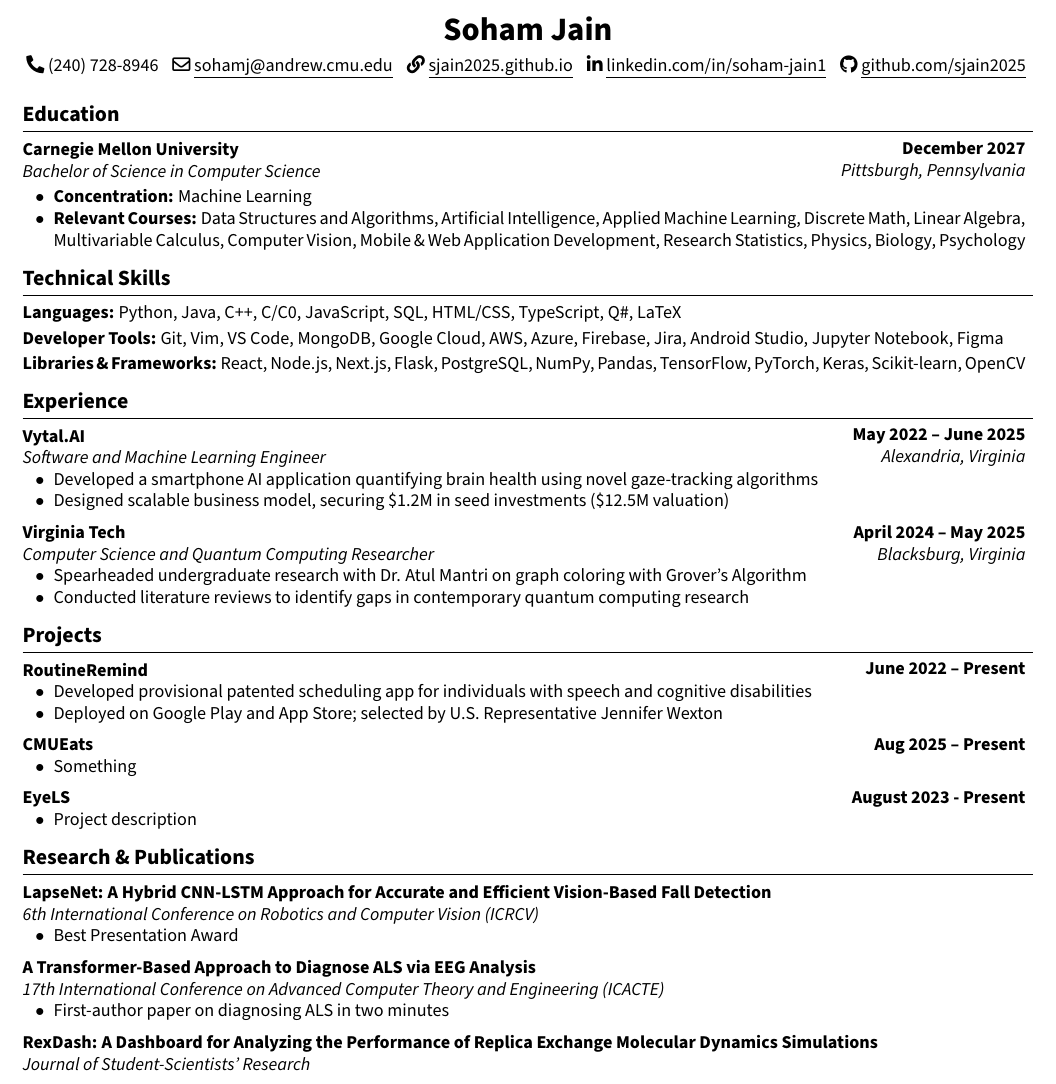
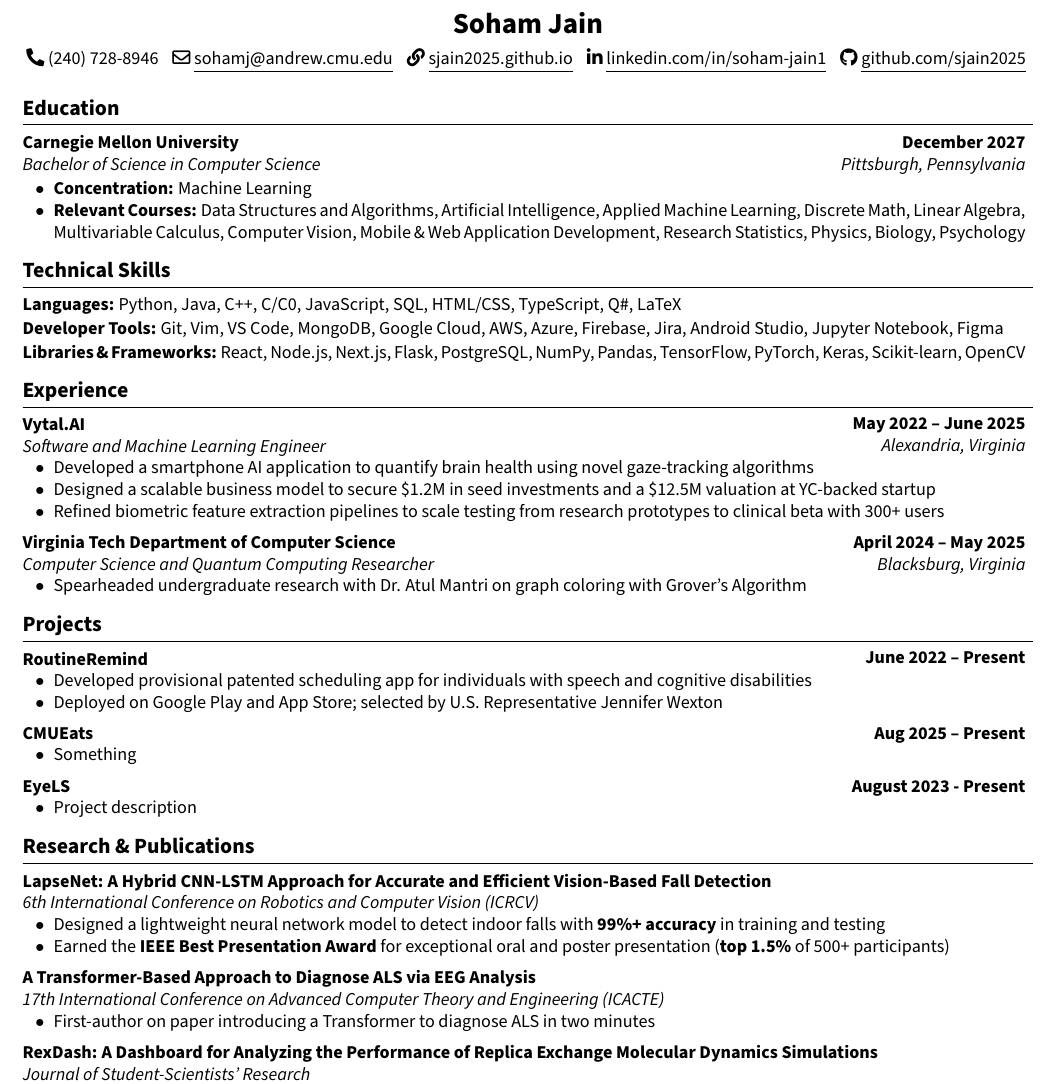
Before and after one commit to sjain2025/Resume, a LaTeX CV (resume.tex): part of the page, cut so that both start at the same text. Compiled offline with pdfLaTeX.

Commit message:
feat: research description

```diff
--- a/resume.tex
+++ b/resume.tex
@@ -72,7 +72,7 @@
 
     \begin{header}
         \vspace{0.05cm}
-        \textbf{\fontsize{18pt}{18pt}\selectfont Soham Jain}
+        \textbf{\fontsize{16pt}{16pt}\selectfont Soham Jain}
 
         \vspace{0.05cm}
 
@@ -113,11 +114,11 @@
     \begin{onecolentry}
         \textbf{Languages:} Python, Java, C++, C/C0, JavaScript, SQL, HTML/CSS, TypeScript, Q\#, LaTeX
     \end{onecolentry}
-
+    \vspace{-0.1cm}
     \begin{onecolentry}
         \textbf{Developer Tools:} Git, Vim, VS Code, MongoDB, Google Cloud, AWS, Azure, Firebase, Jira, Android Studio, Jupyter Notebook, Figma
     \end{onecolentry}
-
+    \vspace{-0.1cm}
     \begin{onecolentry}
         \textbf{Libraries \& Frameworks:} React, Node.js, Next.js, Flask, PostgreSQL, NumPy, Pandas, TensorFlow, PyTorch, Keras, Scikit-learn, OpenCV
     \end{onecolentry}
@@ -135,15 +136,16 @@
     \vspace{-0.15cm}
     \begin{onecolentry}
         \begin{highlights}
-            \item Developed a smartphone AI application quantifying brain health using novel gaze-tracking algorithms
-            \item Designed scalable business model, securing \$1.2M in seed investments (\$12.5M valuation)
+            \item Developed a smartphone AI application to quantify brain health using novel gaze-tracking algorithms
+            \item Designed a scalable business model to secure \$1.2M in seed investments and a \$12.5M valuation at YC-backed startup
+            \item Refined biometric feature extraction pipelines to scale testing from research prototypes to clinical beta with 300+ users
         \end{highlights}
     \end{onecolentry}
 
     \vspace{0.05cm}
 
     \begin{twocolentry}{\textbf{April 2024 -- May 2025} \\ \textit{Blacksburg, Virginia}}
-        \textbf{Virginia Tech}
+        \textbf{Virginia Tech Department of Computer Science}
 
         \textit{Computer Science and Quantum Computing Researcher}
     \end{twocolentry}
@@ -151,7 +153,6 @@
     \begin{onecolentry}
         \begin{highlights}
             \item Spearheaded undergraduate research with Dr. Atul Mantri on graph coloring with Grover's Algorithm
-            \item Conducted literature reviews to identify gaps in contemporary quantum computing research
         \end{highlights}
     \end{onecolentry}
 
@@ -205,7 +206,8 @@
 
         \textit{6th International Conference on Robotics and Computer Vision (ICRCV)}
         \begin{highlights}
-            \item Best Presentation Award
+            \item Designed a lightweight neural network model to detect indoor falls with \textbf{99\%+ accuracy} in training and testing
+            \item Earned the \textbf{IEEE Best Presentation Award} for exceptional oral and poster presentation (\textbf{top 1.5\%} of 500+ participants)
         \end{highlights}
     \end{onecolentry}
 
@@ -216,7 +218,7 @@
 
         \textit{17th International Conference on Advanced Computer Theory and Engineering (ICACTE)}
         \begin{highlights}
-            \item First-author paper on diagnosing ALS in two minutes
+            \item First-author on paper introducing a Transformer to diagnose ALS in two minutes
         \end{highlights}
     \end{onecolentry}
 
```
Also changed, not shown: resume.pdf, resume.tex (1 more changed lines), 1 other file.
